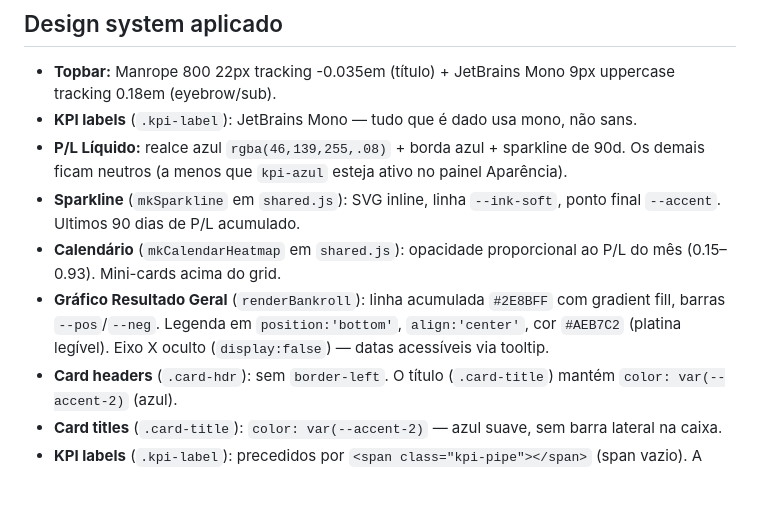
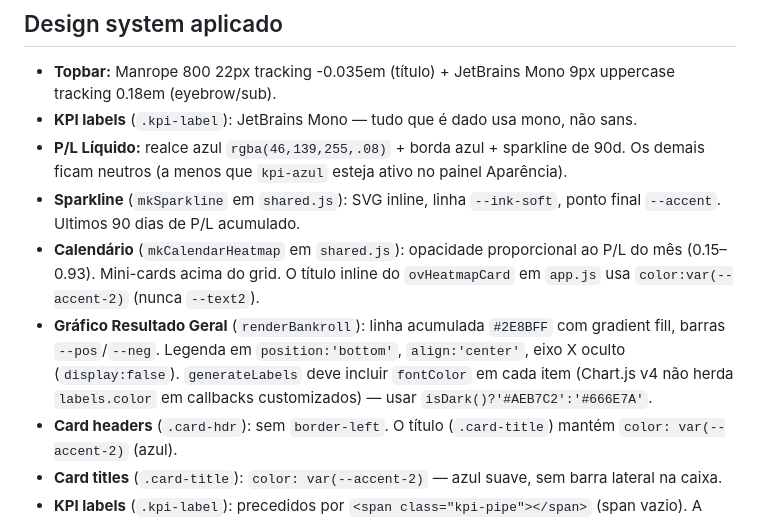
Before and after one commit to flrcarvalho/betting-dashboard, a Markdown page: CLAUDE.md, the part around the change. GitHub-like rendering; blank space fills up the shorter version.

Commit message:
docs(claude): fontColor em generateLabels e cor do título Calendário
Co-Authored-By: Claude Sonnet 4.6 <noreply@anthropic.com>

```diff
--- a/CLAUDE.md
+++ b/CLAUDE.md
@@ -123,8 +123,8 @@ O topbar contém um painel dropdown (`#aparenciaPanel`) com 4 seções de prefer
 - **KPI labels** (`.kpi-label`): JetBrains Mono — tudo que é dado usa mono, não sans.
 - **P/L Líquido:** realce azul `rgba(46,139,255,.08)` + borda azul + sparkline de 90d. Os demais ficam neutros (a menos que `kpi-azul` esteja ativo no painel Aparência).
 - **Sparkline** (`mkSparkline` em `shared.js`): SVG inline, linha `--ink-soft`, ponto final `--accent`. Ultimos 90 dias de P/L acumulado.
-- **Calendário** (`mkCalendarHeatmap` em `shared.js`): opacidade proporcional ao P/L do mês (0.15–0.93). Mini-cards acima do grid.
-- **Gráfico Resultado Geral** (`renderBankroll`): linha acumulada `#2E8BFF` com gradient fill, barras `--pos`/`--neg`. Legenda em `position:'bottom'`, `align:'center'`, cor `#AEB7C2` (platina legível). Eixo X oculto (`display:false`) — datas acessíveis via tooltip.
+- **Calendário** (`mkCalendarHeatmap` em `shared.js`): opacidade proporcional ao P/L do mês (0.15–0.93). Mini-cards acima do grid. O título inline do `ovHeatmapCard` em `app.js` usa `color:var(--accent-2)` (nunca `--text2`).
+- **Gráfico Resultado Geral** (`renderBankroll`): linha acumulada `#2E8BFF` com gradient fill, barras `--pos`/`--neg`. Legenda em `position:'bottom'`, `align:'center'`, eixo X oculto (`display:false`). `generateLabels` deve incluir `fontColor` em cada item (Chart.js v4 não herda `labels.color` em callbacks customizados) — usar `isDark()?'#AEB7C2':'#666E7A'`.
 - **Card headers** (`.card-hdr`): sem `border-left`. O título (`.card-title`) mantém `color: var(--accent-2)` (azul).
 - **Card titles** (`.card-title`): `color: var(--accent-2)` — azul suave, sem barra lateral na caixa.
 - **KPI labels** (`.kpi-label`): precedidos por `<span class="kpi-pipe"></span>` (span vazio). A barra é gerada puramente via CSS: `.kpi-pipe { display:inline-block; width:3px; height:0.85em; background:var(--accent); border-radius:1px; vertical-align:text-bottom }`. Gerados em `renderKPI` (overview.js) e `mkKpiGrid` (shared.js).
```
